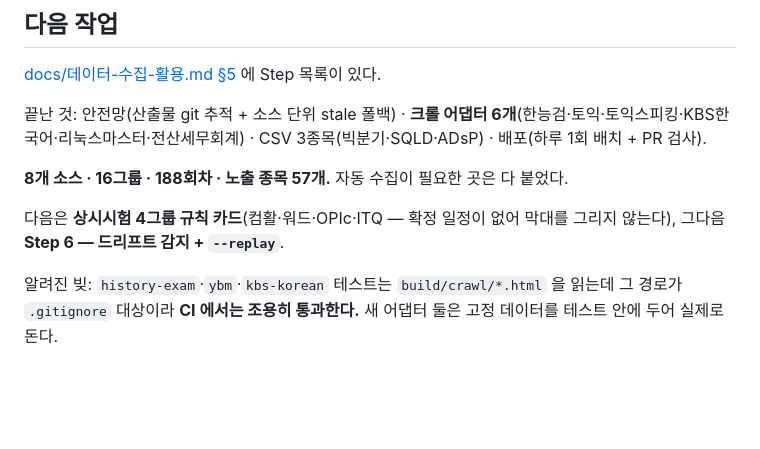
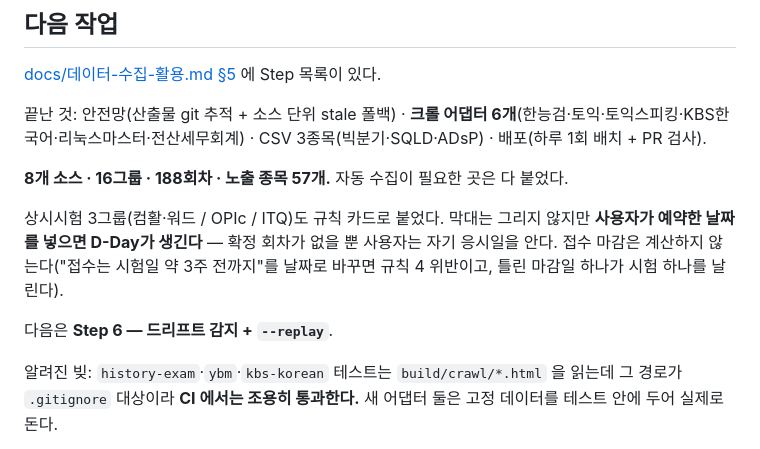
Before and after one commit to kwoooj/exammoa, a Markdown page: README.md, the part around the change. GitHub-like rendering; blank space fills up the shorter version.

```diff
--- a/README.md
+++ b/README.md
@@ -124,7 +124,9 @@ scripts/
 
 **8개 소스 · 16그룹 · 188회차 · 노출 종목 57개.** 자동 수집이 필요한 곳은 다 붙었다.
 
-다음은 **상시시험 4그룹 규칙 카드**(컴활·워드·OPIc·ITQ — 확정 일정이 없어 막대를 그리지 않는다), 그다음 **Step 6 — 드리프트 감지 + `--replay`**.
+상시시험 3그룹(컴활·워드 / OPIc / ITQ)도 규칙 카드로 붙었다. 막대는 그리지 않지만 **사용자가 예약한 날짜를 넣으면 D-Day가 생긴다** — 확정 회차가 없을 뿐 사용자는 자기 응시일을 안다. 접수 마감은 계산하지 않는다("접수는 시험일 약 3주 전까지"를 날짜로 바꾸면 규칙 4 위반이고, 틀린 마감일 하나가 시험 하나를 날린다).
+
+다음은 **Step 6 — 드리프트 감지 + `--replay`**.
 
 알려진 빚: `history-exam`·`ybm`·`kbs-korean` 테스트는 `build/crawl/*.html` 을 읽는데 그 경로가 `.gitignore` 대상이라 **CI 에서는 조용히 통과한다.** 새 어댑터 둘은 고정 데이터를 테스트 안에 두어 실제로 돈다.
 
```
Also changed, not shown: CLAUDE.md (+2 -0 lines), docs/데이터-수집-활용.md (+4 -1 lines).
